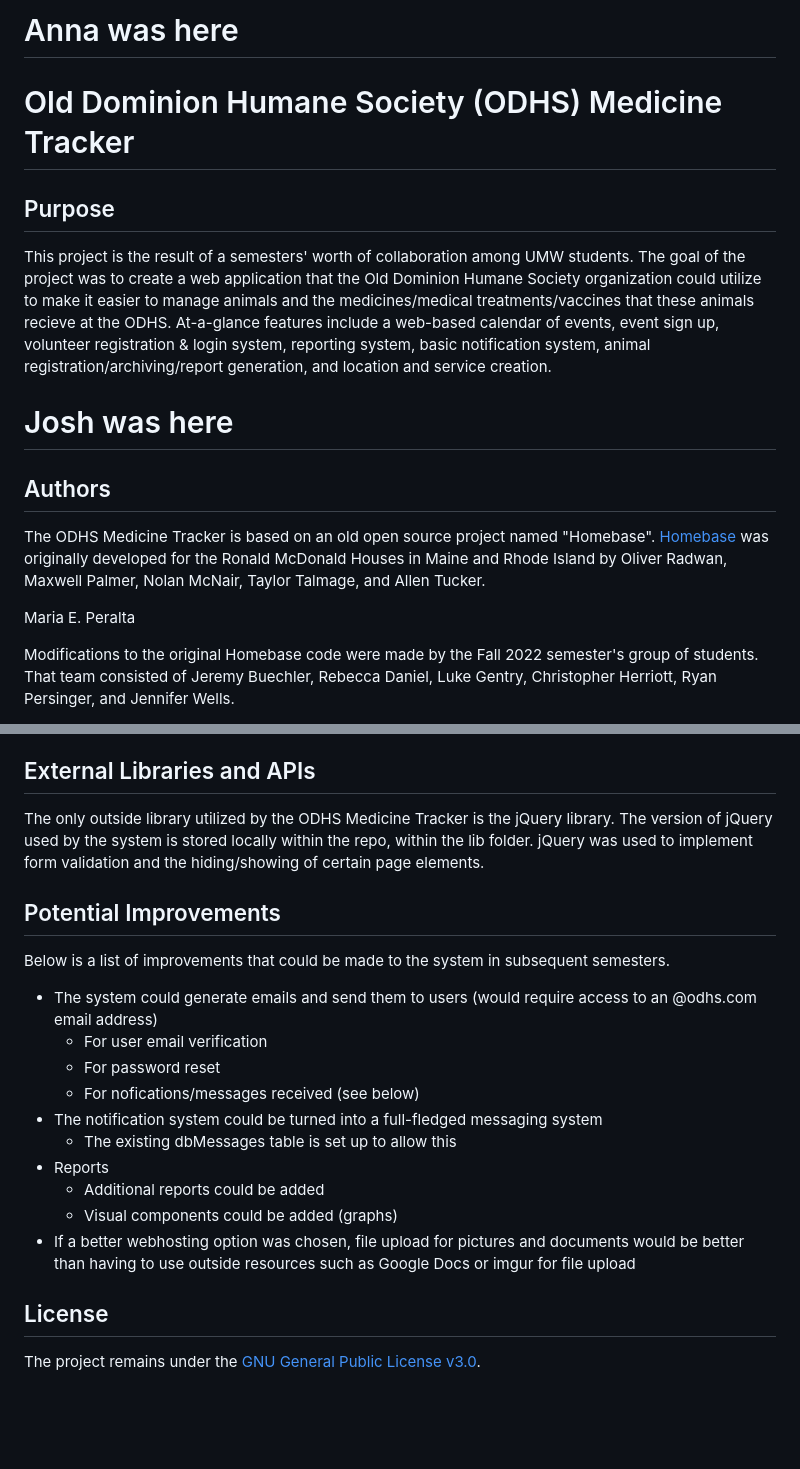
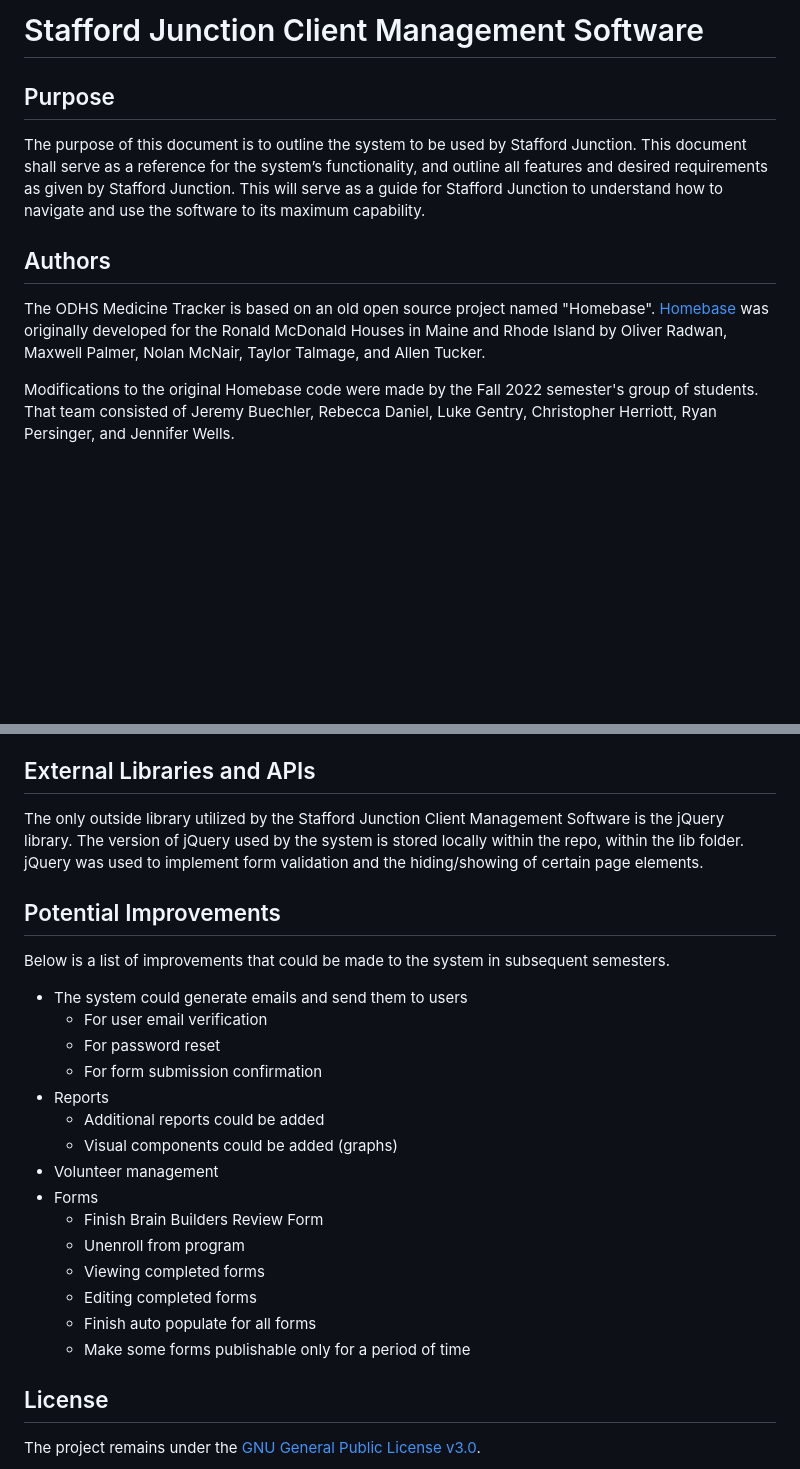
Before and after one commit to natewong1313/stafford-junction, a Markdown page: README.md, 2 parts joined by grey strips. GitHub-like rendering; blank space fills up the shorter version.

```diff
--- a/README.md
+++ b/README.md
@@ -1,17 +1,12 @@
-
-# Anna was here
-
-# Old Dominion Humane Society (ODHS) Medicine Tracker
+# Stafford Junction Client Management Software
 
 ## Purpose
 
-This project is the result of a semesters' worth of collaboration among UMW students. The goal of the project was to create a web application that the Old Dominion Humane Society organization could utilize to make it easier to manage animals and the medicines/medical treatments/vaccines that these animals recieve at the ODHS. At-a-glance features include a web-based calendar of events, event sign up, volunteer registration & login system, reporting system, basic notification system, animal registration/archiving/report generation, and location and service creation.
-# Josh was here
+The purpose of this document is to outline the system to be used by Stafford Junction. This document shall serve as a reference for the system’s functionality, and outline all features and desired requirements as given by Stafford Junction. This will serve as a guide for Stafford Junction to understand how to navigate and use the software to its maximum capability.
+
 ## Authors
 
 The ODHS Medicine Tracker is based on an old open source project named "Homebase". [Homebase](https://a.link.will.go.here/) was originally developed for the Ronald McDonald Houses in Maine and Rhode Island by Oliver Radwan, Maxwell Palmer, Nolan McNair, Taylor Talmage, and Allen Tucker.
-
-Maria E. Peralta
 
 Modifications to the original Homebase code were made by the Fall 2022 semester's group of students. That team consisted of Jeremy Buechler, Rebecca Daniel, Luke Gentry, Christopher Herriott, Ryan Persinger, and Jennifer Wells.
 
@@ -162,22 +130,27 @@ There may occasionally be a hiccup if the caching system provided by SiteGround
 
 ## External Libraries and APIs
 
-The only outside library utilized by the ODHS Medicine Tracker is the jQuery library. The version of jQuery used by the system is stored locally within the repo, within the lib folder. jQuery was used to implement form validation and the hiding/showing of certain page elements.
+The only outside library utilized by the Stafford Junction Client Management Software is the jQuery library. The version of jQuery used by the system is stored locally within the repo, within the lib folder. jQuery was used to implement form validation and the hiding/showing of certain page elements.
 
 ## Potential Improvements
 
 Below is a list of improvements that could be made to the system in subsequent semesters.
 
-- The system could generate emails and send them to users (would require access to an @odhs.com email address)
+- The system could generate emails and send them to users
   - For user email verification
   - For password reset
-  - For nofications/messages received (see below)
-- The notification system could be turned into a full-fledged messaging system
-  - The existing dbMessages table is set up to allow this
+  - For form submission confirmation
 - Reports
   - Additional reports could be added
   - Visual components could be added (graphs)
-- If a better webhosting option was chosen, file upload for pictures and documents would be better than having to use outside resources such as Google Docs or imgur for file upload
+- Volunteer management
+- Forms
+  - Finish Brain Builders Review Form
+  - Unenroll from program
+  - Viewing completed forms
+  - Editing completed forms
+  - Finish auto populate for all forms
+  - Make some forms publishable only for a period of time
 
 ## License
 
```
Also changed, not shown: other parts of README.md (+37 -64 lines).
